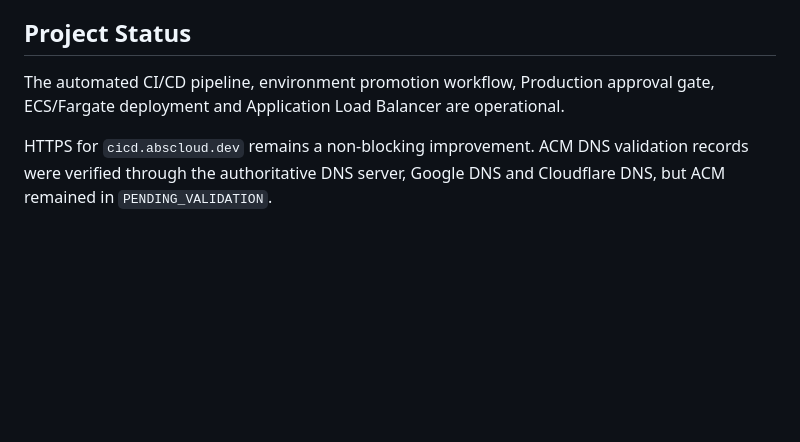
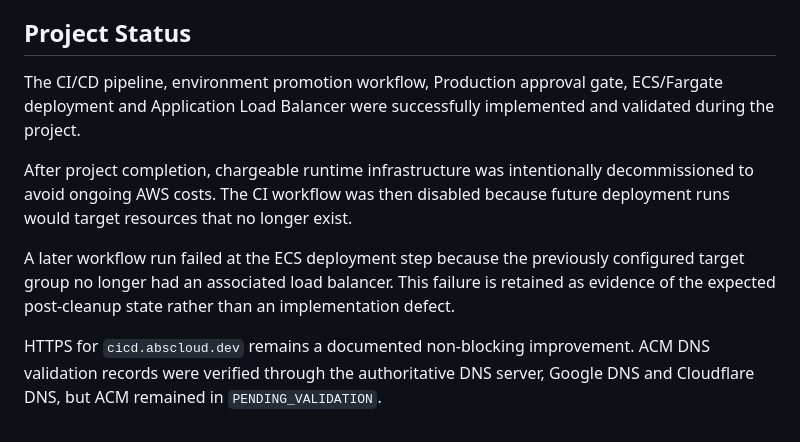
Before and after one commit to AbzGitH/aws-cicd-containers-project, a Markdown page: README.md, the part around the change. Drawn GitHub-style; blank space fills up the shorter version.

Commit message:
Document post-project infrastructure cleanup

```diff
--- a/README.md
+++ b/README.md
@@ -75,6 +75,10 @@ Chargeable runtime resources will be removed when they are no longer required.
 
 ## Project Status
 
-The automated CI/CD pipeline, environment promotion workflow, Production approval gate, ECS/Fargate deployment and Application Load Balancer are operational.
+The CI/CD pipeline, environment promotion workflow, Production approval gate, ECS/Fargate deployment and Application Load Balancer were successfully implemented and validated during the project.
 
-HTTPS for `cicd.abscloud.dev` remains a non-blocking improvement. ACM DNS validation records were verified through the authoritative DNS server, Google DNS and Cloudflare DNS, but ACM remained in `PENDING_VALIDATION`.
+After project completion, chargeable runtime infrastructure was intentionally decommissioned to avoid ongoing AWS costs. The CI workflow was then disabled because future deployment runs would target resources that no longer exist.
+
+A later workflow run failed at the ECS deployment step because the previously configured target group no longer had an associated load balancer. This failure is retained as evidence of the expected post-cleanup state rather than an implementation defect.
+
+HTTPS for `cicd.abscloud.dev` remains a documented non-blocking improvement. ACM DNS validation records were verified through the authoritative DNS server, Google DNS and Cloudflare DNS, but ACM remained in `PENDING_VALIDATION`.
```
